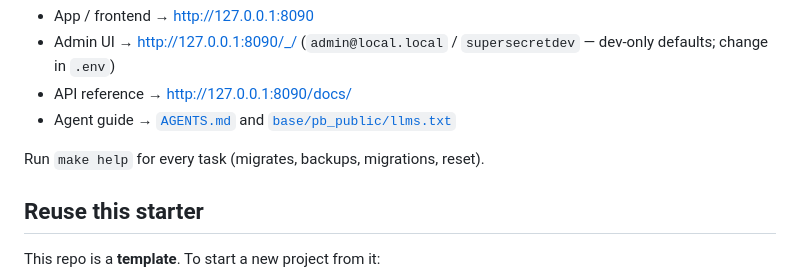
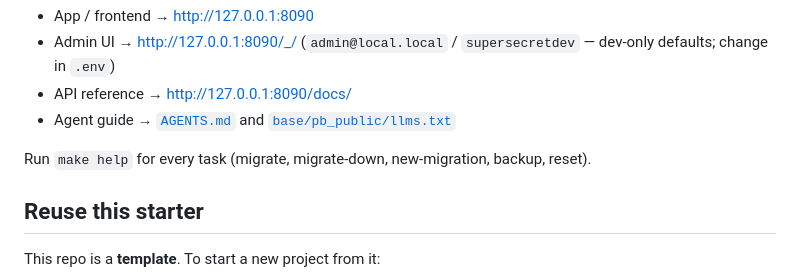
Before and after one commit to AndrianBalanescu/pbase, a Markdown page: README.md, the part around the change. GitHub-like rendering.

Commit message:
README: use real make target names in the make help hint
'migrates, backups, migrations' aren't targets — spell the actual
commands (migrate, migrate-down, new-migration, backup, reset) so the
hint matches what `make help` prints.

```diff
--- a/README.md
+++ b/README.md
@@ -38,7 +38,7 @@ SEED_DEMO=1 ./scripts/bootstrap.sh  # install · migrate · superuser · demo se
 - API reference → <http://127.0.0.1:8090/docs/>
 - Agent guide → [`AGENTS.md`](./AGENTS.md) and [`base/pb_public/llms.txt`](./base/pb_public/llms.txt)
 
-Run `make help` for every task (migrates, backups, migrations, reset).
+Run `make help` for every task (migrate, migrate-down, new-migration, backup, reset).
 
 ## Reuse this starter
 
```
